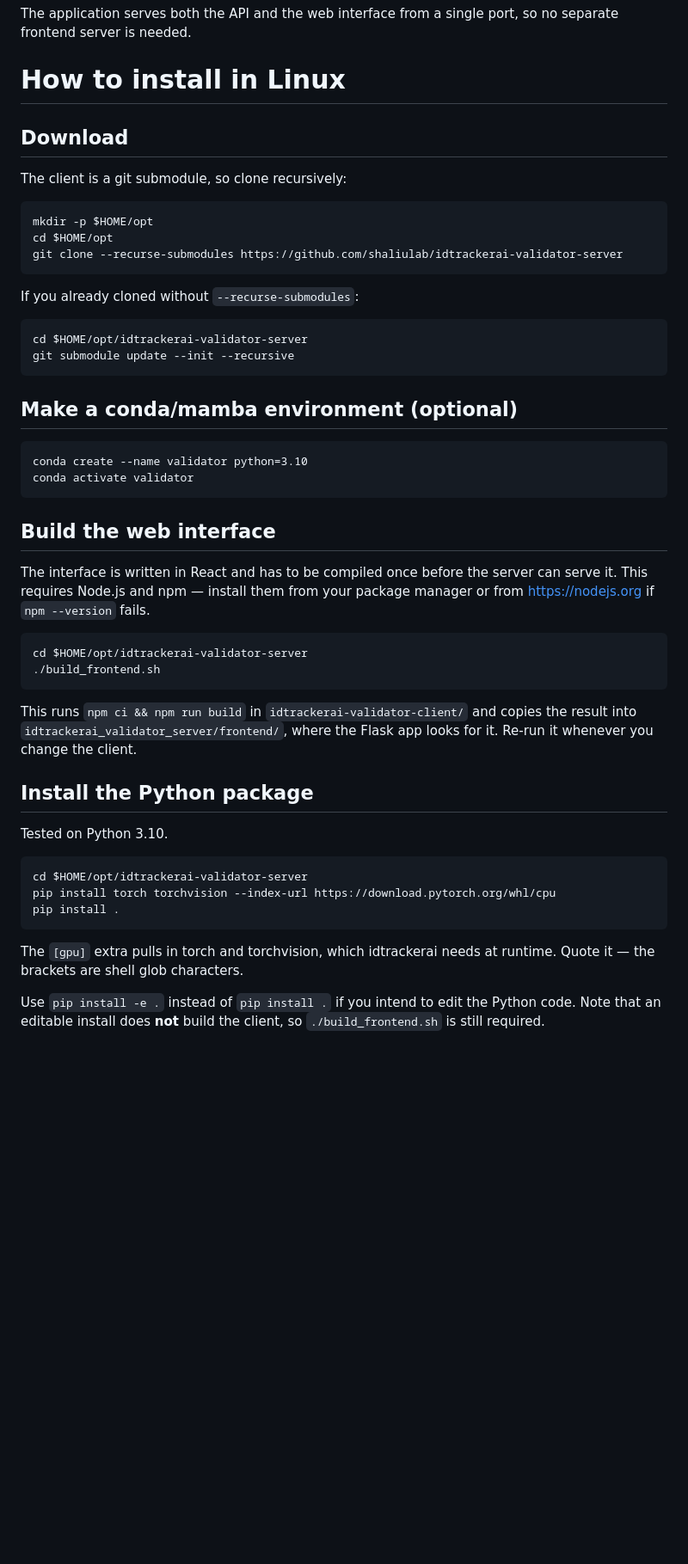
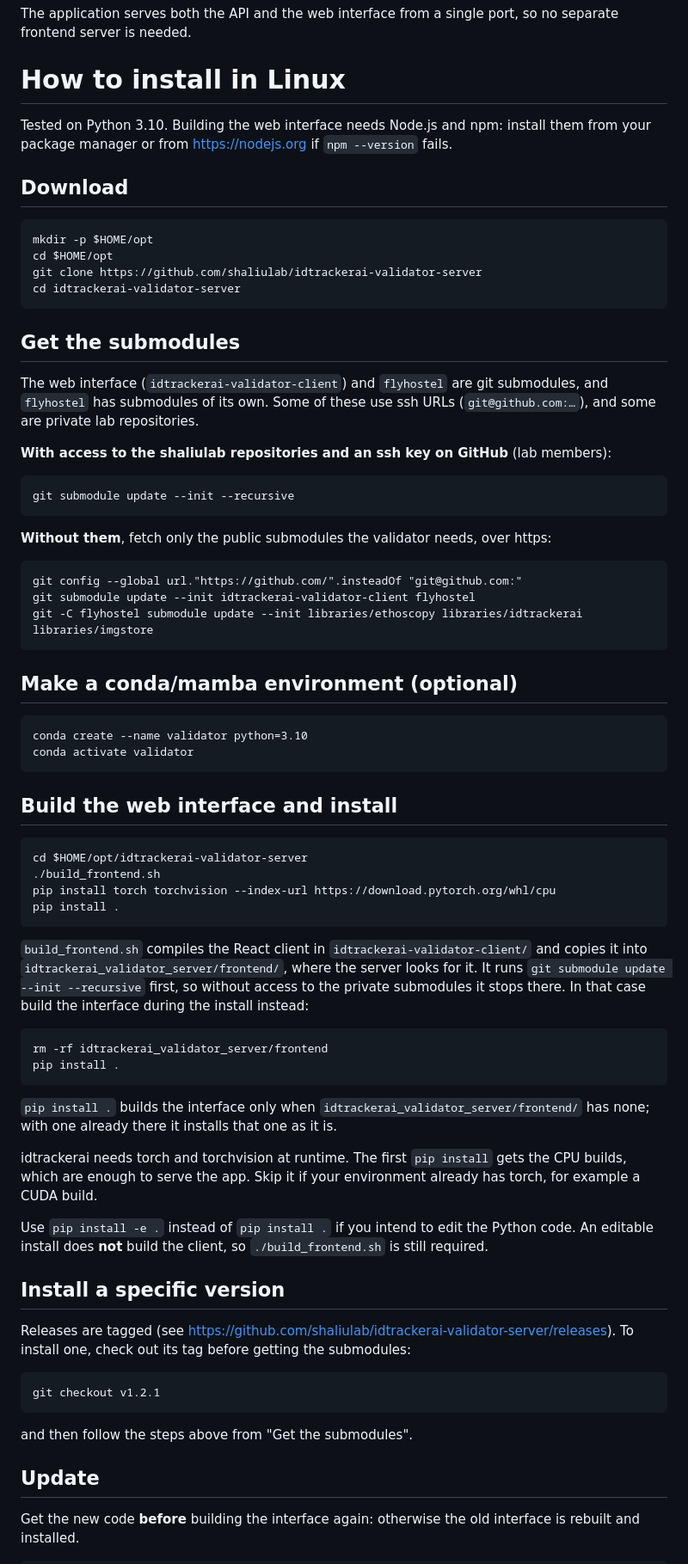
Before and after one commit to shaliulab/idtrackerai-validator-server, a Markdown page: README.md, the part around one of its changes. Shown at 86% size. Rendered like a GitHub page; blank space fills up the shorter version.

Commit message:
README: submodules (lab / public), install a version, update order, login and https
Co-Authored-By: Claude Opus 5.5 <noreply@anthropic.com>

````diff
--- a/README.md
+++ b/README.md
@@ -9,21 +9,36 @@ so no separate frontend server is needed.
 
 # How to install in Linux
 
+Tested on Python 3.10. Building the web interface needs Node.js and npm: install
+them from your package manager or from https://nodejs.org if `npm --version` fails.
+
 ## Download
-
-The client is a git submodule, so clone recursively:
 
 ```
 mkdir -p $HOME/opt
 cd $HOME/opt
-git clone --recurse-submodules https://github.com/shaliulab/idtrackerai-validator-server
+git clone https://github.com/shaliulab/idtrackerai-validator-server
+cd idtrackerai-validator-server
 ```
 
-If you already cloned without `--recurse-submodules`:
+## Get the submodules
+
+The web interface (`idtrackerai-validator-client`) and `flyhostel` are git
+submodules, and `flyhostel` has submodules of its own. Some of these use ssh URLs
+(`git@github.com:…`), and some are private lab repositories.
+
+**With access to the shaliulab repositories and an ssh key on GitHub** (lab members):
 
 ```
-cd $HOME/opt/idtrackerai-validator-server
 git submodule update --init --recursive
+```
+
+**Without them**, fetch only the public submodules the validator needs, over https:
+
+```
+git config --global url."https://github.com/".insteadOf "git@github.com:"
+git submodule update --init idtrackerai-validator-client flyhostel
+git -C flyhostel submodule update --init libraries/ethoscopy libraries/idtrackerai libraries/imgstore
 ```
 
 ## Make a conda/mamba environment (optional)
@@ -33,34 +48,50 @@ conda create --name validator python=3.10
 conda activate validator
 ```
 
-## Build the web interface
-
-The interface is written in React and has to be compiled once before the server
-can serve it. This requires Node.js and npm — install them from your package
-manager or from https://nodejs.org if `npm --version` fails.
+## Build the web interface and install
 
 ```
 cd $HOME/opt/idtrackerai-validator-server
 ./build_frontend.sh
-```
-
-This runs `npm ci && npm run build` in `idtrackerai-validator-client/` and copies
-the result into `idtrackerai_validator_server/frontend/`, where the Flask app
-looks for it. Re-run it whenever you change the client.
-
-## Install the Python package
-
-Tested on Python 3.10.
-
-```
-cd $HOME/opt/idtrackerai-validator-server
 pip install torch torchvision --index-url https://download.pytorch.org/whl/cpu
 pip install .
 ```
 
-The `[gpu]` extra pulls in torch and torchvision, which idtrackerai needs at
-runtime. Quote it — the brackets are shell glob characters.
+`build_frontend.sh` compiles the React client in `idtrackerai-validator-client/`
+and copies it into `idtrackerai_validator_server/frontend/`, where the server
+looks for it. It runs `git submodule update --init --recursive` first, so without
+access to the private submodules it stops there. In that case build the interface
+during the install instead:
 
-Use `pip install -e .` instead of `pip install .` if you intend to edit the
-Python code. Note that an editable install does **not** build the client, so
-`./build_frontend.sh` is still required.
+```
+rm -rf idtrackerai_validator_server/frontend
+pip install .
+```
+
+`pip install .` builds the interface only when `idtrackerai_validator_server/frontend/`
+has none; with one already there it installs that one as it is.
+
+idtrackerai needs torch and torchvision at runtime. The first `pip install` gets
+the CPU builds, which are enough to serve the app. Skip it if your environment
+already has torch, for example a CUDA build.
+
+Use `pip install -e .` instead of `pip install .` if you intend to edit the Python
+code. An editable install does **not** build the client, so `./build_frontend.sh`
+is still required.
+
+## Install a specific version
+
+Releases are tagged (see https://github.com/shaliulab/idtrackerai-validator-server/releases).
+To install one, check out its tag before getting the submodules:
+
+```
+git checkout v1.2.1
+```
+
+and then follow the steps above from "Get the submodules".
+
+## Update
+
+Get the new code **before** building the interface again: otherwise the old
+interface is rebuilt and installed.
+
````
Also changed, not shown: other parts of README.md (+43 -6 lines).
